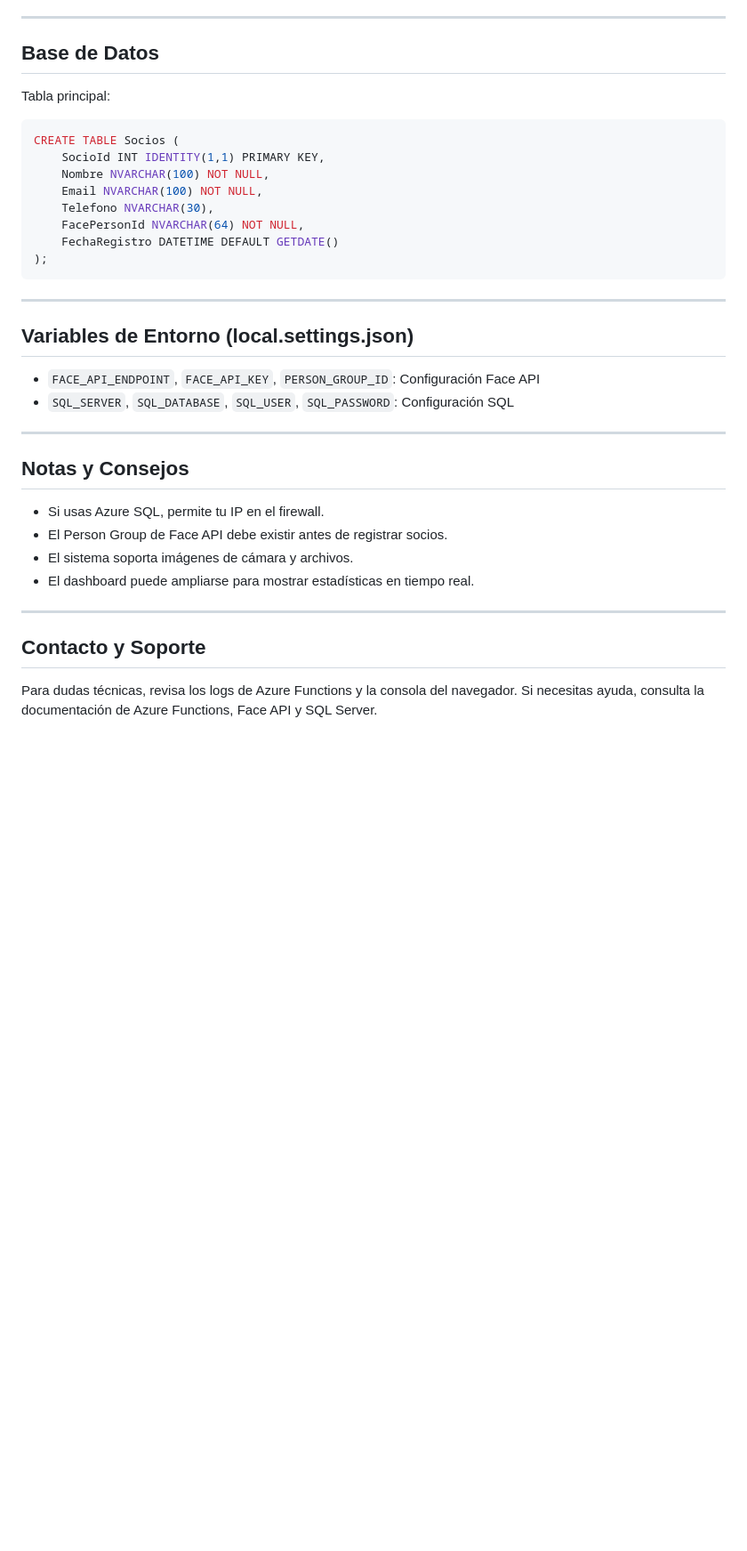
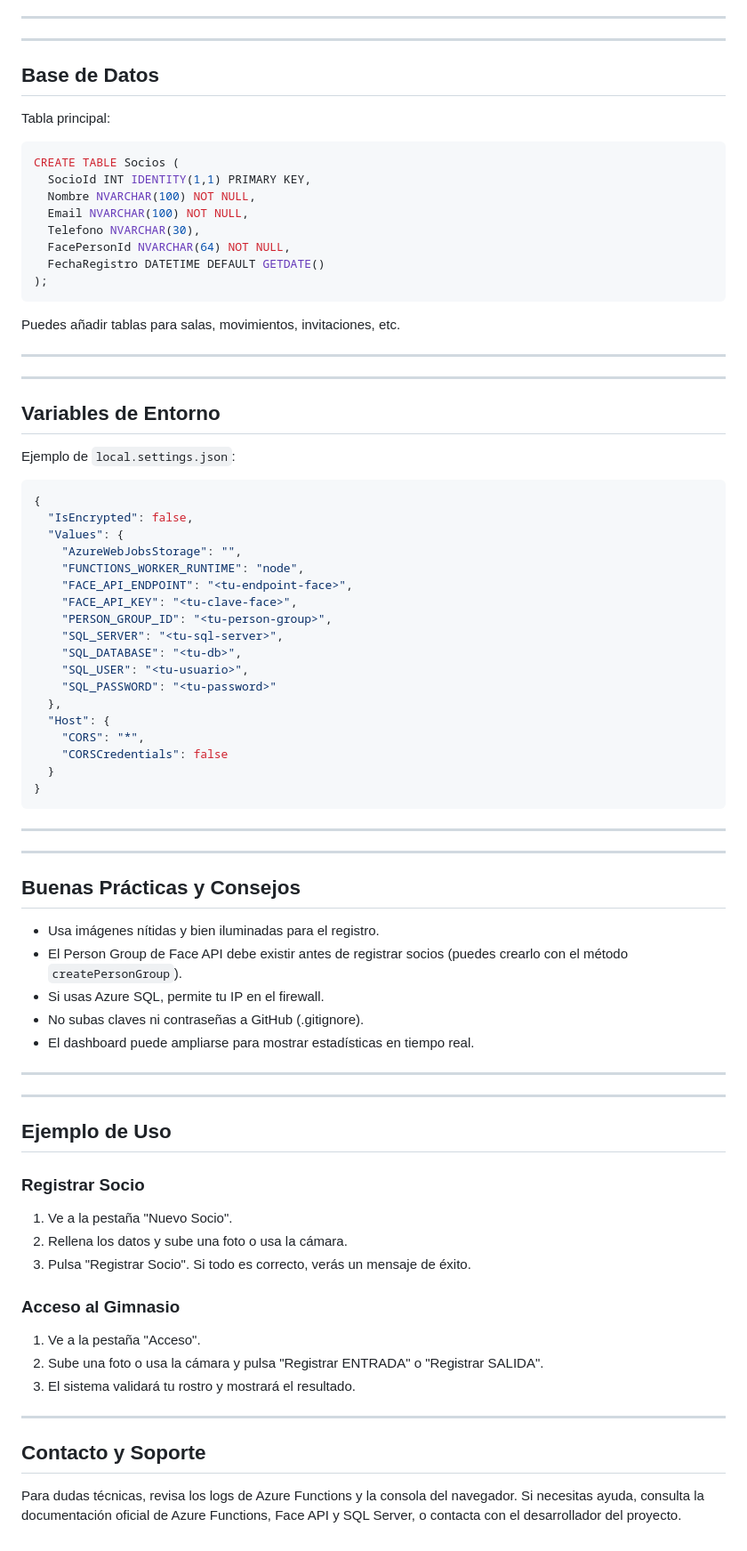
Before and after one commit to Nacho-gb/ControlAsistenciaReconocimientoFacial, a Markdown page: DOCUMENTACION.md, the part around one of its changes. Shown at 89% size. GitHub-like rendering; blank space fills up the shorter version.

````diff
--- a/DOCUMENTACION.md
+++ b/DOCUMENTACION.md
@@ -77,34 +123,81 @@ Este sistema permite registrar socios, controlar el acceso mediante reconocimien
 
 ---
+
+---
+
 
 ## Base de Datos
 Tabla principal:
 ```sql
 CREATE TABLE Socios (
-    SocioId INT IDENTITY(1,1) PRIMARY KEY,
-    Nombre NVARCHAR(100) NOT NULL,
-    Email NVARCHAR(100) NOT NULL,
-    Telefono NVARCHAR(30),
-    FacePersonId NVARCHAR(64) NOT NULL,
-    FechaRegistro DATETIME DEFAULT GETDATE()
+  SocioId INT IDENTITY(1,1) PRIMARY KEY,
+  Nombre NVARCHAR(100) NOT NULL,
+  Email NVARCHAR(100) NOT NULL,
+  Telefono NVARCHAR(30),
+  FacePersonId NVARCHAR(64) NOT NULL,
+  FechaRegistro DATETIME DEFAULT GETDATE()
 );
+```
+Puedes añadir tablas para salas, movimientos, invitaciones, etc.
+
+---
+
+---
+
+
+## Variables de Entorno
+Ejemplo de `local.settings.json`:
+```json
+{
+  "IsEncrypted": false,
+  "Values": {
+    "AzureWebJobsStorage": "",
+    "FUNCTIONS_WORKER_RUNTIME": "node",
+    "FACE_API_ENDPOINT": "<tu-endpoint-face>",
+    "FACE_API_KEY": "<tu-clave-face>",
+    "PERSON_GROUP_ID": "<tu-person-group>",
+    "SQL_SERVER": "<tu-sql-server>",
+    "SQL_DATABASE": "<tu-db>",
+    "SQL_USER": "<tu-usuario>",
+    "SQL_PASSWORD": "<tu-password>"
+  },
+  "Host": {
+    "CORS": "*",
+    "CORSCredentials": false
+  }
+}
 ```
 
 ---
 
-## Variables de Entorno (local.settings.json)
-- `FACE_API_ENDPOINT`, `FACE_API_KEY`, `PERSON_GROUP_ID`: Configuración Face API
-- `SQL_SERVER`, `SQL_DATABASE`, `SQL_USER`, `SQL_PASSWORD`: Configuración SQL
-
 ---
 
-## Notas y Consejos
+
+## Buenas Prácticas y Consejos
+- Usa imágenes nítidas y bien iluminadas para el registro.
+- El Person Group de Face API debe existir antes de registrar socios (puedes crearlo con el método `createPersonGroup`).
 - Si usas Azure SQL, permite tu IP en el firewall.
-- El Person Group de Face API debe existir antes de registrar socios.
-- El sistema soporta imágenes de cámara y archivos.
+- No subas claves ni contraseñas a GitHub (.gitignore).
 - El dashboard puede ampliarse para mostrar estadísticas en tiempo real.
 
 ---
 
+---
+
+
+## Ejemplo de Uso
+
+### Registrar Socio
+1. Ve a la pestaña "Nuevo Socio".
+2. Rellena los datos y sube una foto o usa la cámara.
+3. Pulsa "Registrar Socio". Si todo es correcto, verás un mensaje de éxito.
+
+### Acceso al Gimnasio
+1. Ve a la pestaña "Acceso".
+2. Sube una foto o usa la cámara y pulsa "Registrar ENTRADA" o "Registrar SALIDA".
+3. El sistema validará tu rostro y mostrará el resultado.
+
+---
+
 ## Contacto y Soporte
-Para dudas técnicas, revisa los logs de Azure Functions y la consola del navegador. Si necesitas ayuda, consulta la documentación de Azure Functions, Face API y SQL Server.
+Para dudas técnicas, revisa los logs de Azure Functions y la consola del navegador. Si necesitas ayuda, consulta la documentación oficial de Azure Functions, Face API y SQL Server, o contacta con el desarrollador del proyecto.
````
Also changed, not shown: other parts of DOCUMENTACION.md (+94 -48 lines).
